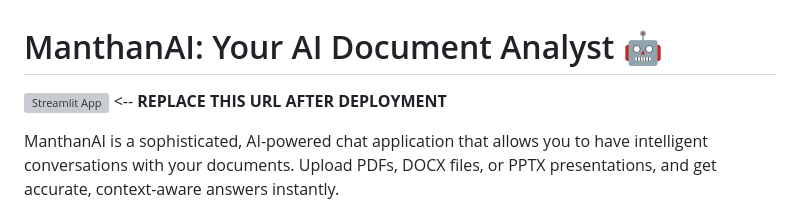
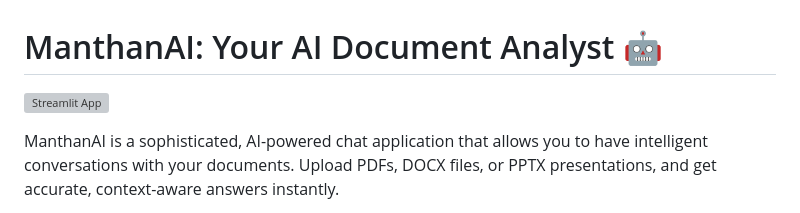
Before and after one commit to Vaibhav-153/AI-Pdf-Chatbot, a Markdown page: README.md, the part around the change. GitHub-like rendering; grey boxes are pictures that could not be loaded.

```diff
--- a/README.md
+++ b/README.md
@@ -1,6 +1,6 @@
 # ManthanAI: Your AI Document Analyst 🤖
 
-[![Streamlit App](https://static.streamlit.io/badges/streamlit_badge_black_white.svg)](https://your-app-url.streamlit.app/) <-- **REPLACE THIS URL AFTER DEPLOYMENT**
+[![Streamlit App](https://static.streamlit.io/badges/streamlit_badge_black_white.svg)](https://manthan-ai.streamlit.app/)
 
 ManthanAI is a sophisticated, AI-powered chat application that allows you to have intelligent conversations with your documents. Upload PDFs, DOCX files, or PPTX presentations, and get accurate, context-aware answers instantly.
 
```
